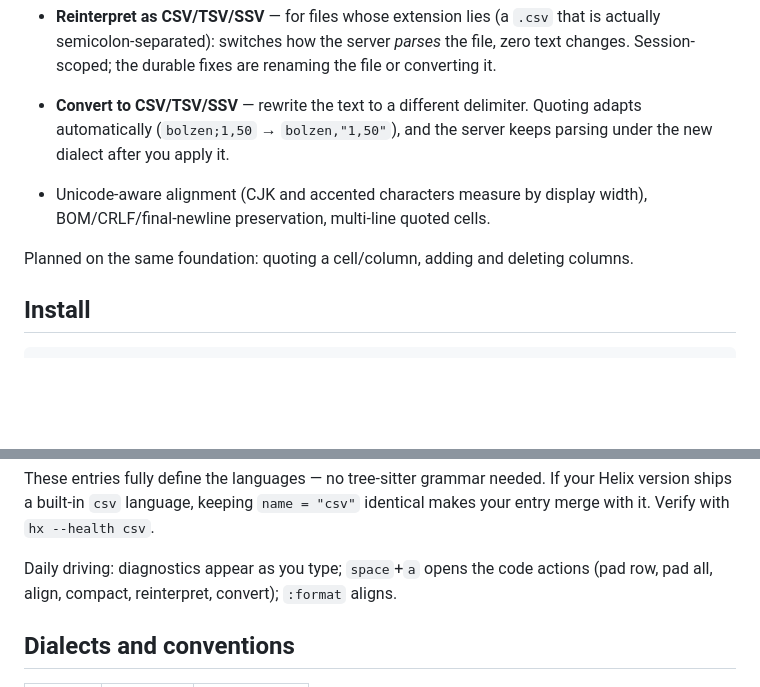
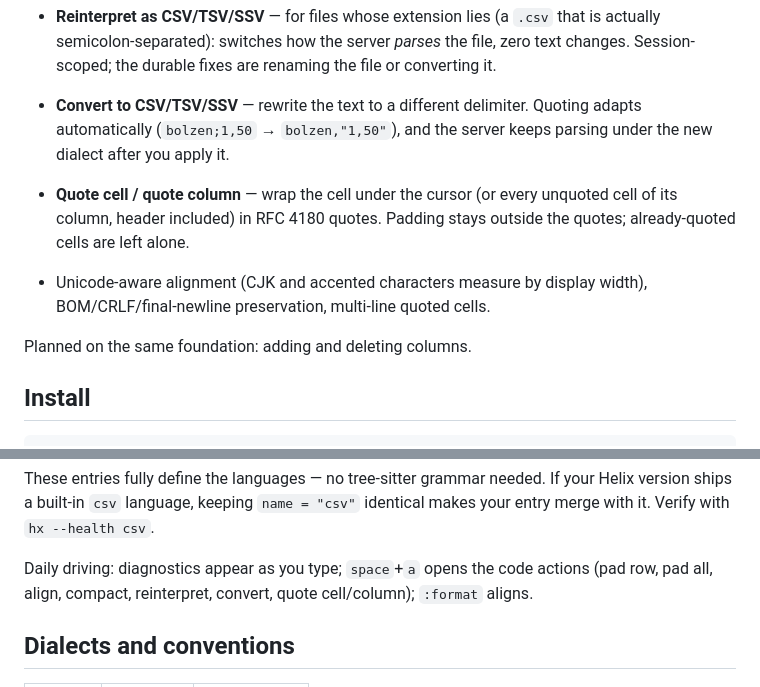
Before and after one commit to tammoippen/csv-lsp, a Markdown page: README.md, 2 parts joined by grey strips. Rendered like a GitHub page; blank space fills up the shorter version.

Commit message:
docs: quoting actions in readme
Co-Authored-By: Claude Fable 5 <noreply@anthropic.com>
Claude-Session: https://claude.ai/code/session_011aLTXSTmHtvMvn8cyjikop

```diff
--- a/README.md
+++ b/README.md
@@ -34,11 +34,13 @@ with fixes attached.
 - **Convert to CSV/TSV/SSV** — rewrite the text to a different delimiter.
   Quoting adapts automatically (`bolzen;1,50` → `bolzen,"1,50"`), and the
   server keeps parsing under the new dialect after you apply it.
+- **Quote cell / quote column** — wrap the cell under the cursor (or every
+  unquoted cell of its column, header included) in RFC 4180 quotes. Padding
+  stays outside the quotes; already-quoted cells are left alone.
 - Unicode-aware alignment (CJK and accented characters measure by display
   width), BOM/CRLF/final-newline preservation, multi-line quoted cells.
 
-Planned on the same foundation: quoting a cell/column, adding and deleting
-columns.
+Planned on the same foundation: adding and deleting columns.
 
 ## Install
 
@@ -85,8 +87,8 @@ your Helix version ships a built-in `csv` language, keeping `name = "csv"`
 identical makes your entry merge with it. Verify with `hx --health csv`.
 
 Daily driving: diagnostics appear as you type; `space`+`a` opens the code
-actions (pad row, pad all, align, compact, reinterpret, convert);
-`:format` aligns.
+actions (pad row, pad all, align, compact, reinterpret, convert, quote
+cell/column); `:format` aligns.
 
 ## Dialects and conventions
 
```
Also changed, not shown: docs/architecture.md (+2 -1 lines).
